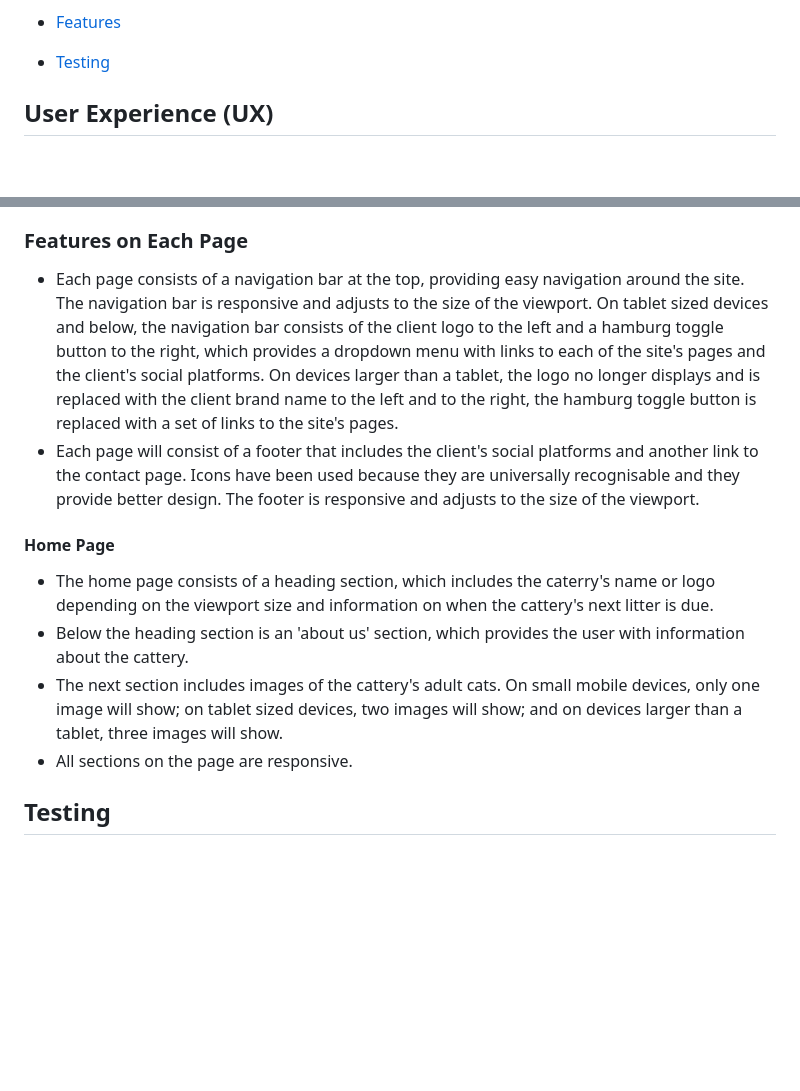
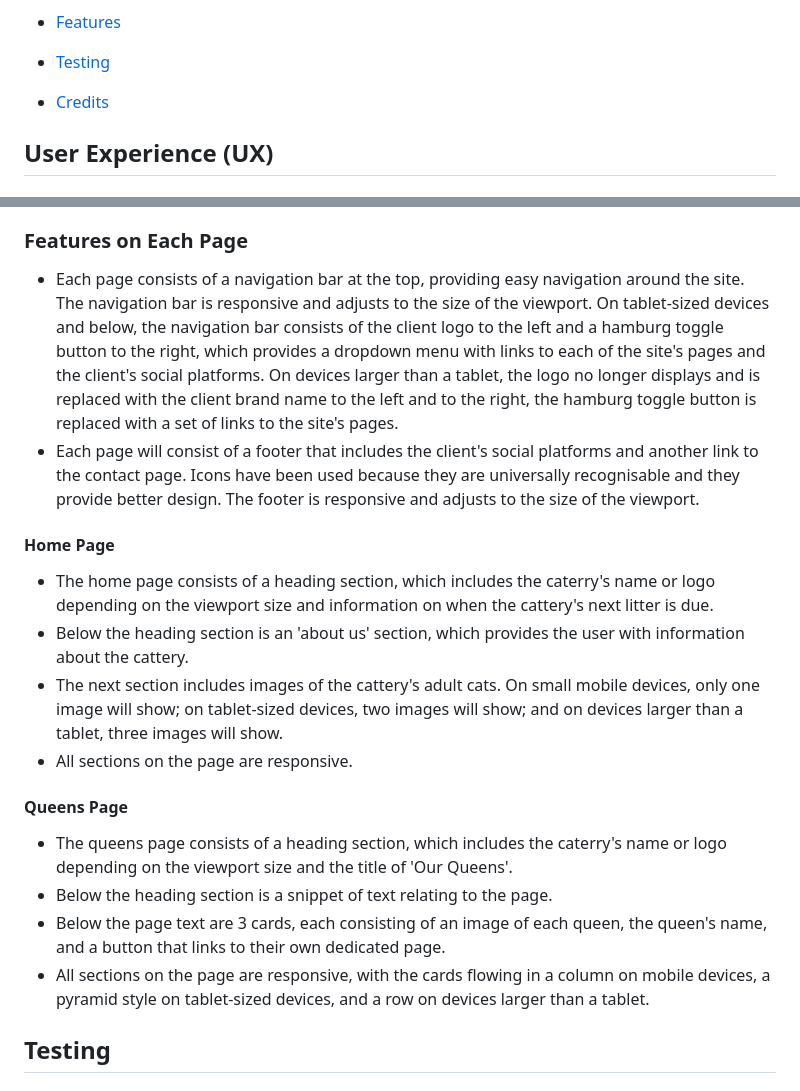
Before and after one commit to collingsandrew/milestone-one-project, a Markdown page: README.md, 2 parts joined by grey strips. Drawn GitHub-style; blank space fills up the shorter version.

Commit message:
Update features & testing section readme

```diff
--- a/README.md
+++ b/README.md
@@ -21,6 +21,8 @@ Willow Velvet Sphynx is a cattery that aims to better the Sphynx cat breed throu
 * [Features](#features)
 
 * [Testing](#testing)
+
+* [Credits](#credits)
 
 ## User Experience (UX)
 
@@ -86,15 +88,22 @@ Each page will be responsive.
 
 ### Features on Each Page
 
-- Each page consists of a navigation bar at the top, providing easy navigation around the site. The navigation bar is responsive and adjusts to the size of the viewport. On tablet sized devices and below, the navigation bar consists of the client logo to the left and a hamburg toggle button to the right, which provides a dropdown menu with links to each of the site's pages and the client's social platforms. On devices larger than a tablet, the logo no longer displays and is replaced with the client brand name to the left and to the right, the hamburg toggle button is replaced with a set of links to the site's pages.
+- Each page consists of a navigation bar at the top, providing easy navigation around the site. The navigation bar is responsive and adjusts to the size of the viewport. On tablet-sized devices and below, the navigation bar consists of the client logo to the left and a hamburg toggle button to the right, which provides a dropdown menu with links to each of the site's pages and the client's social platforms. On devices larger than a tablet, the logo no longer displays and is replaced with the client brand name to the left and to the right, the hamburg toggle button is replaced with a set of links to the site's pages.
 - Each page will consist of a footer that includes the client's social platforms and another link to the contact page. Icons have been used because they are universally recognisable and they provide better design. The footer is responsive and adjusts to the size of the viewport.
 
 #### Home Page
 
 - The home page consists of a heading section, which includes the caterry's name or logo depending on the viewport size and information on when the cattery's next litter is due.
 - Below the heading section is an 'about us' section, which provides the user with information about the cattery.
-- The next section includes images of the cattery's adult cats. On small mobile devices, only one image will show; on tablet sized devices, two images will show; and on devices larger than a tablet, three images will show.
+- The next section includes images of the cattery's adult cats. On small mobile devices, only one image will show; on tablet-sized devices, two images will show; and on devices larger than a tablet, three images will show.
 - All sections on the page are responsive.
+
+#### Queens Page
+
+- The queens page consists of a heading section, which includes the caterry's name or logo depending on the viewport size and the title of 'Our Queens'.
+- Below the heading section is a snippet of text relating to the page.
+- Below the page text are 3 cards, each consisting of an image of each queen, the queen's name, and a button that links to their own dedicated page.
+- All sections on the page are responsive, with the cards flowing in a column on mobile devices, a pyramid style on tablet-sized devices, and a row on devices larger than a tablet.
 
 ## Testing
 
```
Also changed, not shown: other parts of README.md (+13 -0 lines).
